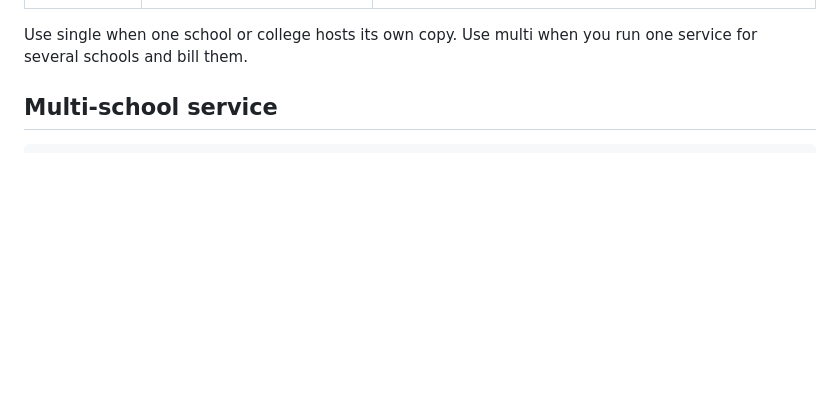
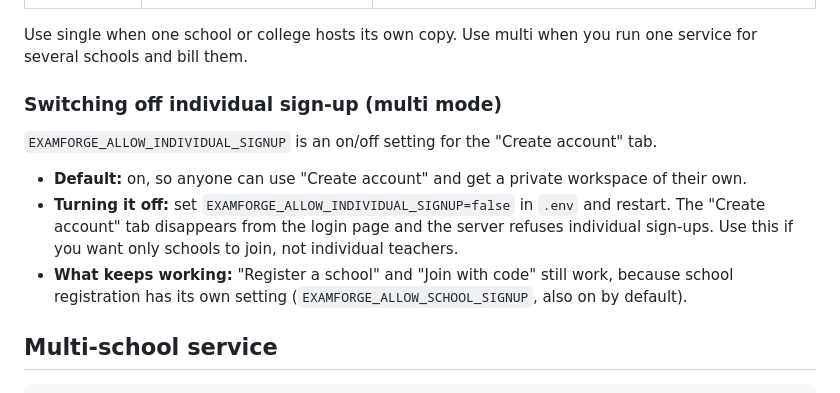
Before and after one commit to darshanreddy4/questionpaper-generater, a Markdown page: README.md, the part around the change. Drawn GitHub-style; blank space fills up the shorter version.

Commit message:
README: document EXAMFORGE_ALLOW_INDIVIDUAL_SIGNUP

```diff
--- a/README.md
+++ b/README.md
@@ -43,6 +43,17 @@ questions, add an AI key: each teacher or school can use their own, or the opera
 
 Use single when one school or college hosts its own copy. Use multi when you run one service for several schools
 and bill them.
+
+### Switching off individual sign-up (multi mode)
+
+`EXAMFORGE_ALLOW_INDIVIDUAL_SIGNUP` is an on/off setting for the "Create account" tab.
+
+- **Default:** on, so anyone can use "Create account" and get a private workspace of their own.
+- **Turning it off:** set `EXAMFORGE_ALLOW_INDIVIDUAL_SIGNUP=false` in `.env` and restart. The "Create account" tab
+  disappears from the login page and the server refuses individual sign-ups. Use this if you want only schools to
+  join, not individual teachers.
+- **What keeps working:** "Register a school" and "Join with code" still work, because school registration has its
+  own setting (`EXAMFORGE_ALLOW_SCHOOL_SIGNUP`, also on by default).
 
 ## Multi-school service
 
```
